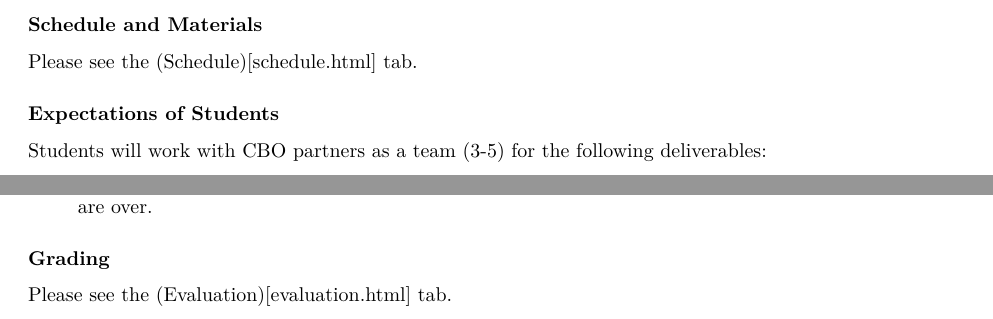
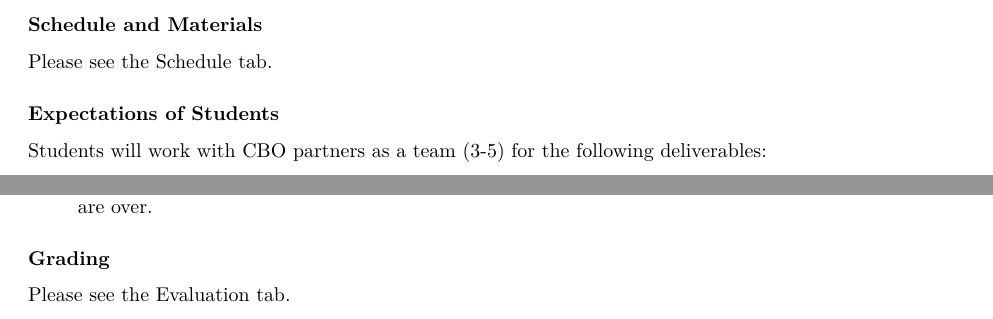
Before and after one commit to jhudsl/Baltimore_Community_Course, an R Markdown document (syllabus.Rmd): two parts of page 2 of 2, joined at a grey line, cut so that both start at the same text. Rendered offline with R 4.5, knitr and Pandoc, then LaTeX, with nearby package versions.

Commit message:
Fix the link markdown

````diff
--- a/syllabus.Rmd
+++ b/syllabus.Rmd
@@ -74,7 +74,7 @@ This course is focused on helping students learn how to apply their data science
 
 ### Schedule and Materials
 
-Please see the (Schedule)[schedule.html] tab.
+Please see the [Schedule](schedule.html) tab.
 
 <br>
 
@@ -117,7 +117,7 @@ Students who complete the course will be able to:
 
 ### Grading
 
-Please see the (Evaluation)[evaluation.html] tab.
+Please see the [Evaluation](evaluation.html) tab.
 
 
 <!-- ```{r, child="code_of_conduct.Rmd"} -->
````
